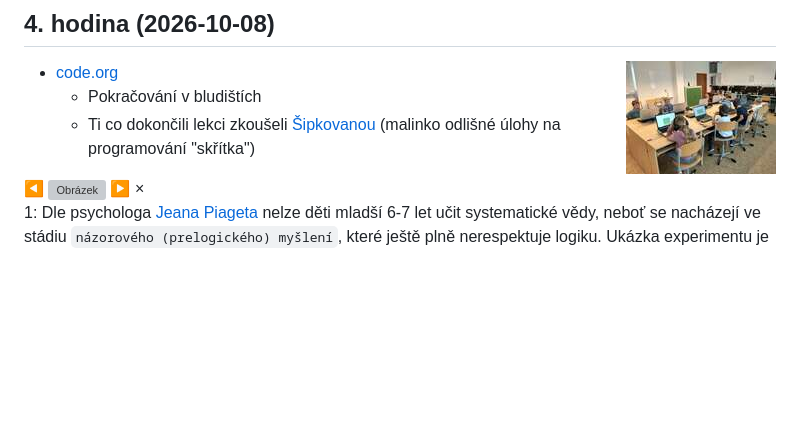
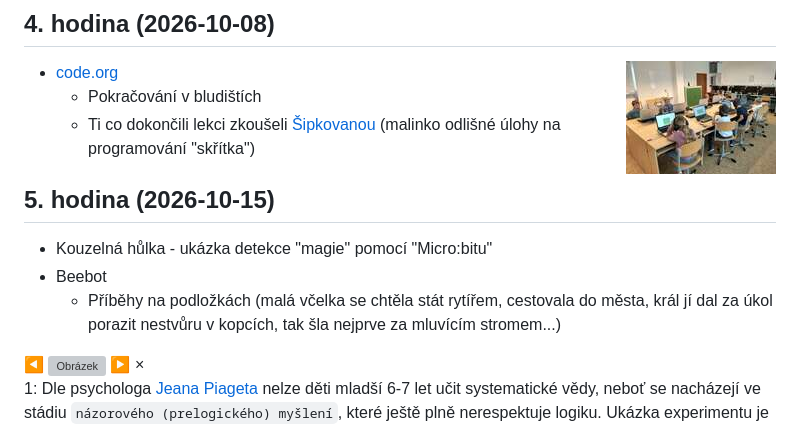
Before and after one commit to ldoktor/2026_2027, a Markdown page: zacatecnici.md, the part around the change. Rendered like a GitHub page; blank space fills up the shorter version; grey boxes are pictures that could not be loaded.

```diff
--- a/zacatecnici.md
+++ b/zacatecnici.md
@@ -61,6 +61,12 @@ Kurz bude organizován a veden [Lukášem Doktorem](../lectors/ldoktor)
   * Pokračování v bludištích
   * Ti co dokončili lekci zkoušeli [Šipkovanou](https://www.umimeinformatiku.cz/sipkovana) (malinko odlišné úlohy na programování "skřítka")
 
+## 5. hodina (2026-10-15)
+
+* Kouzelná hůlka - ukázka detekce "magie" pomocí "Micro:bitu"
+* Beebot
+  * Příběhy na podložkách (malá včelka se chtěla stát rytířem, cestovala do města, král jí dal za úkol porazit nestvůru v kopcích, tak šla nejprve za mluvícím stromem...)
+
 
 <div id="overlay" class="overlay hidden">
   <span id="prev" class="nav">&#9664;</span>
```
Also changed, not shown: pokrocili.md (+10 -0 lines), pokrocili-1-05-microbit-small.jpg (added), pokrocili-1-05-microbit2-small.jpg (added), pokrocili-1-05-microbit3-small.jpg (added), 3 other files.
